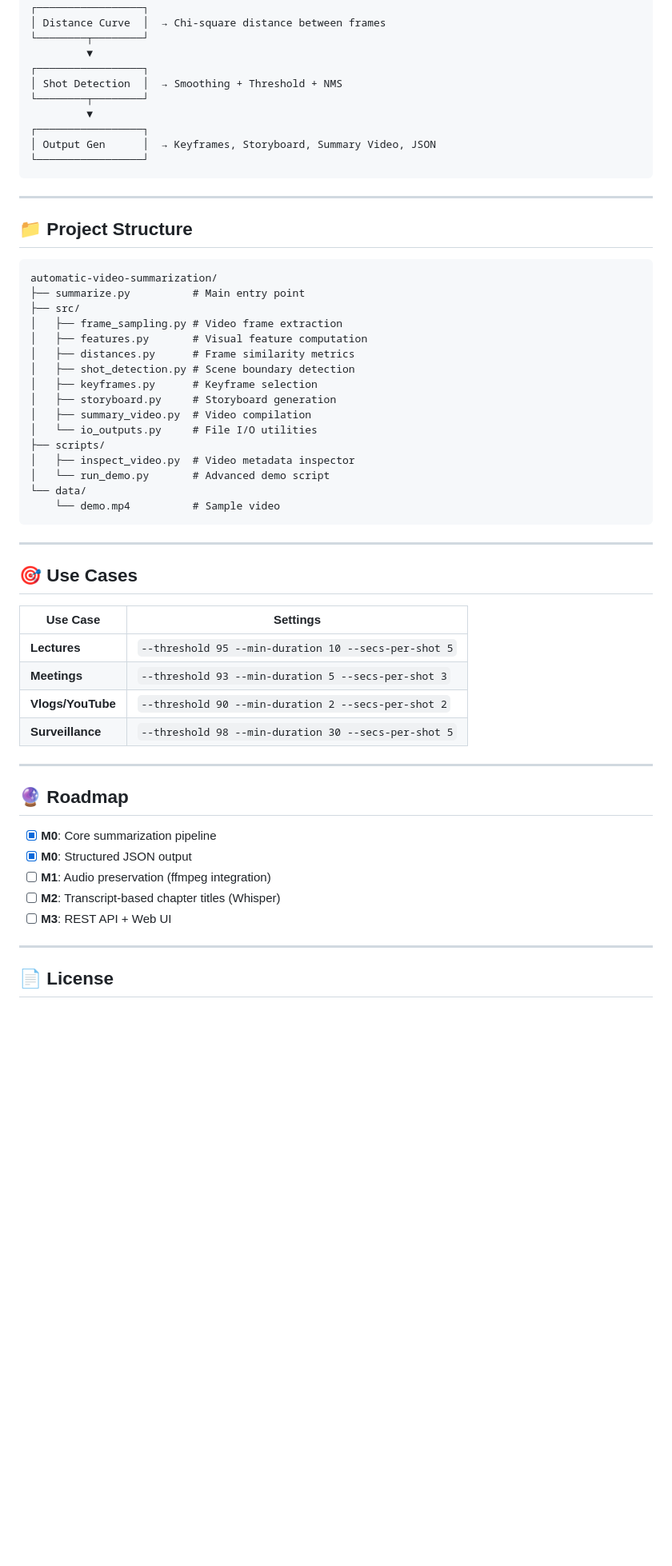
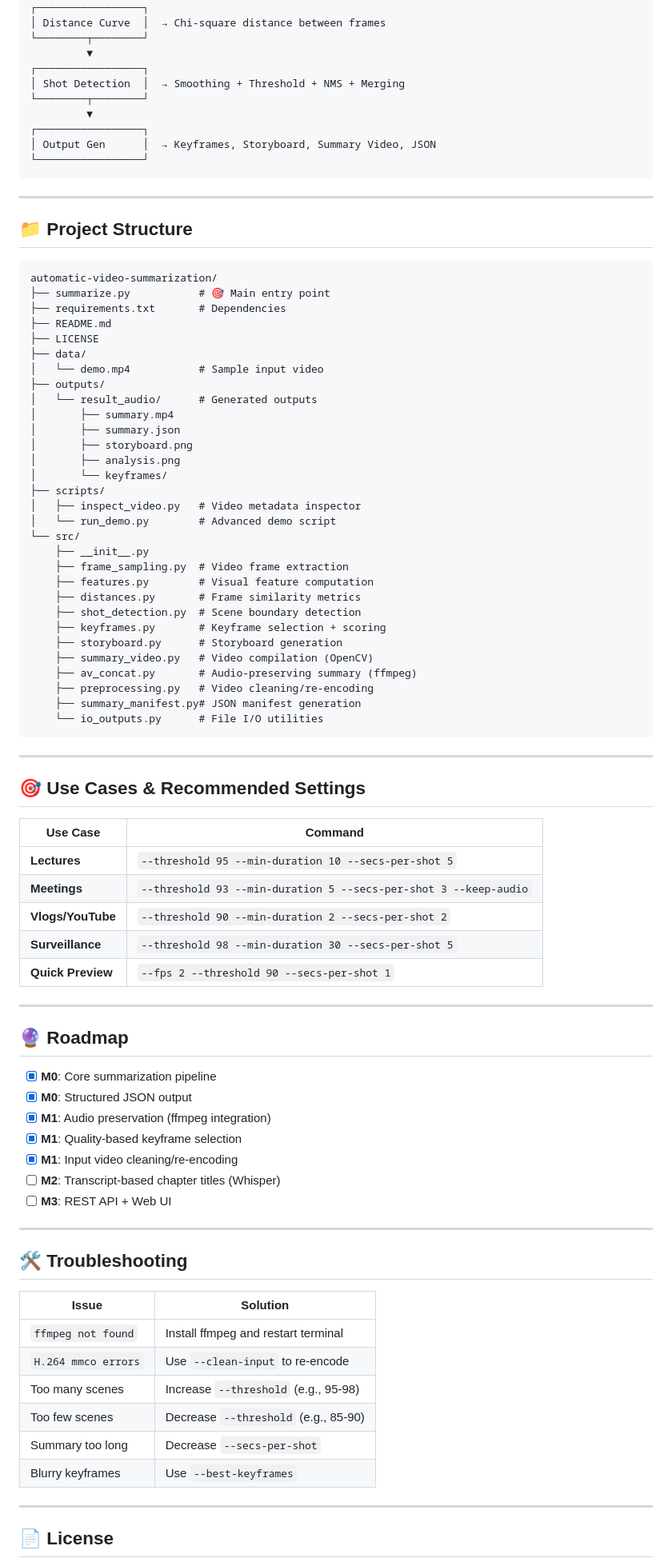
Before and after one commit to SalmaneSossey/automatic-video-summarization, a Markdown page: README.md, the part around the change printed below. Shown: that part at 80% size. Rendered like a GitHub page; blank space fills up the shorter version.

````diff
--- a/README.md
+++ b/README.md
@@ -119,7 +203,7 @@ Input Video
 └────────┬────────┘
          ▼
 ┌─────────────────┐
-│ Shot Detection  │  → Smoothing + Threshold + NMS
+│ Shot Detection  │  → Smoothing + Threshold + NMS + Merging
 └────────┬────────┘
          ▼
 ┌─────────────────┐
@@ -133,33 +217,48 @@ Input Video
 
 ```
 automatic-video-summarization/
-├── summarize.py          # Main entry point
-├── src/
-│   ├── frame_sampling.py # Video frame extraction
-│   ├── features.py       # Visual feature computation
-│   ├── distances.py      # Frame similarity metrics
-│   ├── shot_detection.py # Scene boundary detection
-│   ├── keyframes.py      # Keyframe selection
-│   ├── storyboard.py     # Storyboard generation
-│   ├── summary_video.py  # Video compilation
-│   └── io_outputs.py     # File I/O utilities
+├── summarize.py           # 🎯 Main entry point
+├── requirements.txt       # Dependencies
+├── README.md
+├── LICENSE
+├── data/
+│   └── demo.mp4           # Sample input video
+├── outputs/
+│   └── result_audio/      # Generated outputs
+│       ├── summary.mp4
+│       ├── summary.json
+│       ├── storyboard.png
+│       ├── analysis.png
+│       └── keyframes/
 ├── scripts/
-│   ├── inspect_video.py  # Video metadata inspector
-│   └── run_demo.py       # Advanced demo script
-└── data/
-    └── demo.mp4          # Sample video
+│   ├── inspect_video.py   # Video metadata inspector
+│   └── run_demo.py        # Advanced demo script
+└── src/
+    ├── __init__.py
+    ├── frame_sampling.py  # Video frame extraction
+    ├── features.py        # Visual feature computation
+    ├── distances.py       # Frame similarity metrics
+    ├── shot_detection.py  # Scene boundary detection
+    ├── keyframes.py       # Keyframe selection + scoring
+    ├── storyboard.py      # Storyboard generation
+    ├── summary_video.py   # Video compilation (OpenCV)
+    ├── av_concat.py       # Audio-preserving summary (ffmpeg)
+    ├── preprocessing.py   # Video cleaning/re-encoding
+    ├── summary_manifest.py# JSON manifest generation
+    └── io_outputs.py      # File I/O utilities
 ```
 
 ---
 
-## 🎯 Use Cases
+## 🎯 Use Cases & Recommended Settings
 
-| Use Case | Settings |
-|----------|----------|
+| Use Case | Command |
+|----------|---------|
 | **Lectures** | `--threshold 95 --min-duration 10 --secs-per-shot 5` |
-| **Meetings** | `--threshold 93 --min-duration 5 --secs-per-shot 3` |
+| **Meetings** | `--threshold 93 --min-duration 5 --secs-per-shot 3 --keep-audio` |
 | **Vlogs/YouTube** | `--threshold 90 --min-duration 2 --secs-per-shot 2` |
 | **Surveillance** | `--threshold 98 --min-duration 30 --secs-per-shot 5` |
+| **Quick Preview** | `--fps 2 --threshold 90 --secs-per-shot 1` |
 
 ---
 
@@ -167,9 +266,24 @@ automatic-video-summarization/
 
 - [x] **M0**: Core summarization pipeline
 - [x] **M0**: Structured JSON output
-- [ ] **M1**: Audio preservation (ffmpeg integration)
+- [x] **M1**: Audio preservation (ffmpeg integration)
+- [x] **M1**: Quality-based keyframe selection
+- [x] **M1**: Input video cleaning/re-encoding
 - [ ] **M2**: Transcript-based chapter titles (Whisper)
 - [ ] **M3**: REST API + Web UI
+
+---
+
+## 🛠️ Troubleshooting
+
+| Issue | Solution |
+|-------|----------|
+| `ffmpeg not found` | Install ffmpeg and restart terminal |
+| `H.264 mmco errors` | Use `--clean-input` to re-encode |
+| Too many scenes | Increase `--threshold` (e.g., 95-98) |
+| Too few scenes | Decrease `--threshold` (e.g., 85-90) |
+| Summary too long | Decrease `--secs-per-shot` |
+| Blurry keyframes | Use `--best-keyframes` |
 
 ---
 
````
Also changed, not shown: other parts of README.md (+124 -34 lines), docs/demo/analysis.png (added), 1 other file.
